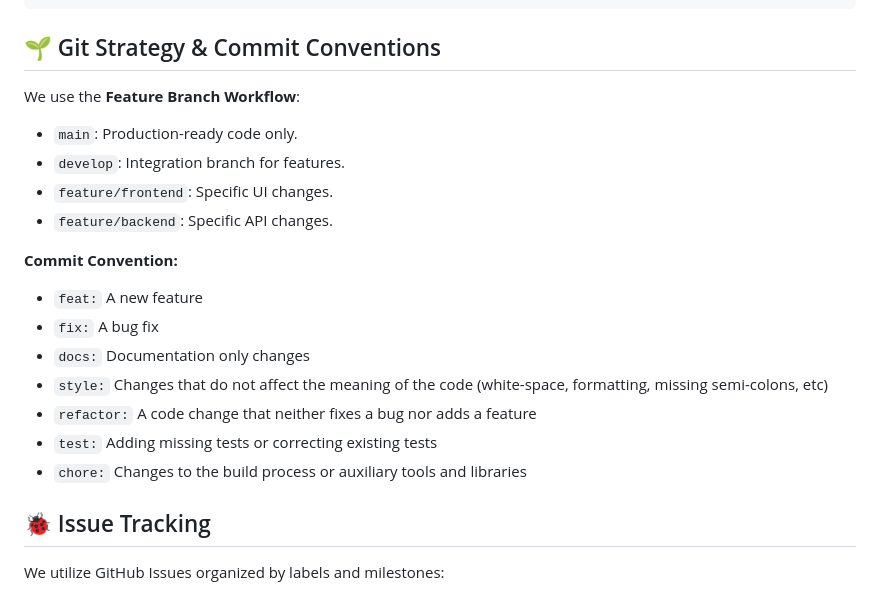
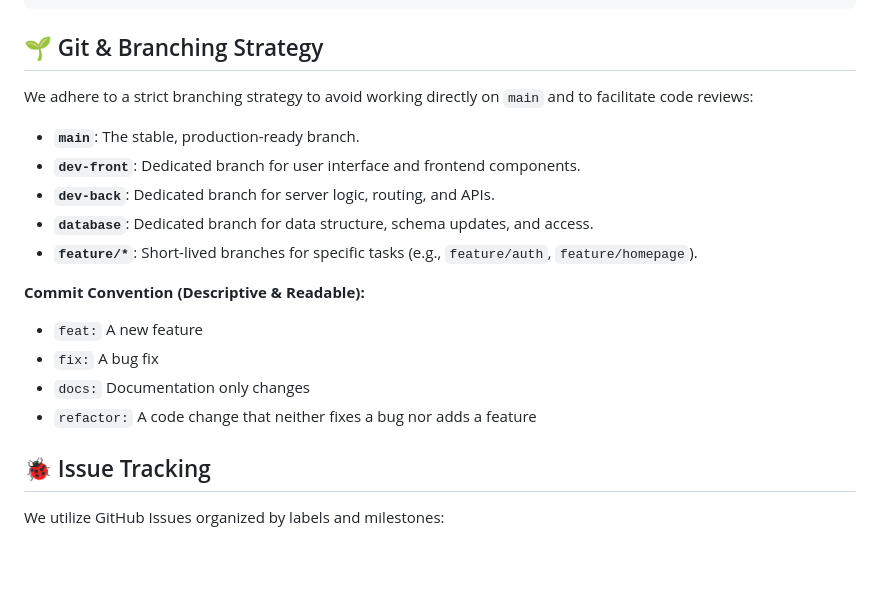
Before and after one commit to Leila-Lazz/ScrollBurn, a Markdown page: README.md, the part around the change. Drawn GitHub-style; blank space fills up the shorter version.

Commit message:
docs: define clear branching strategy and commit conventions

````diff
--- a/README.md
+++ b/README.md
@@ -87,21 +87,19 @@ scrollburn/
 └── README.md            # Project documentation (You are here)
 ```
 
-## 🌱 Git Strategy & Commit Conventions
-We use the **Feature Branch Workflow**:
-- `main`: Production-ready code only.
-- `develop`: Integration branch for features.
-- `feature/frontend`: Specific UI changes.
-- `feature/backend`: Specific API changes.
+## 🌱 Git & Branching Strategy
+We adhere to a strict branching strategy to avoid working directly on `main` and to facilitate code reviews:
+- **`main`**: The stable, production-ready branch.
+- **`dev-front`**: Dedicated branch for user interface and frontend components.
+- **`dev-back`**: Dedicated branch for server logic, routing, and APIs.
+- **`database`**: Dedicated branch for data structure, schema updates, and access.
+- **`feature/*`**: Short-lived branches for specific tasks (e.g., `feature/auth`, `feature/homepage`).
 
-**Commit Convention:**
+**Commit Convention (Descriptive & Readable):**
 - `feat:` A new feature
 - `fix:` A bug fix
 - `docs:` Documentation only changes
-- `style:` Changes that do not affect the meaning of the code (white-space, formatting, missing semi-colons, etc)
 - `refactor:` A code change that neither fixes a bug nor adds a feature
-- `test:` Adding missing tests or correcting existing tests
-- `chore:` Changes to the build process or auxiliary tools and libraries
 
 ## 🐞 Issue Tracking
 We utilize GitHub Issues organized by labels and milestones:
````
